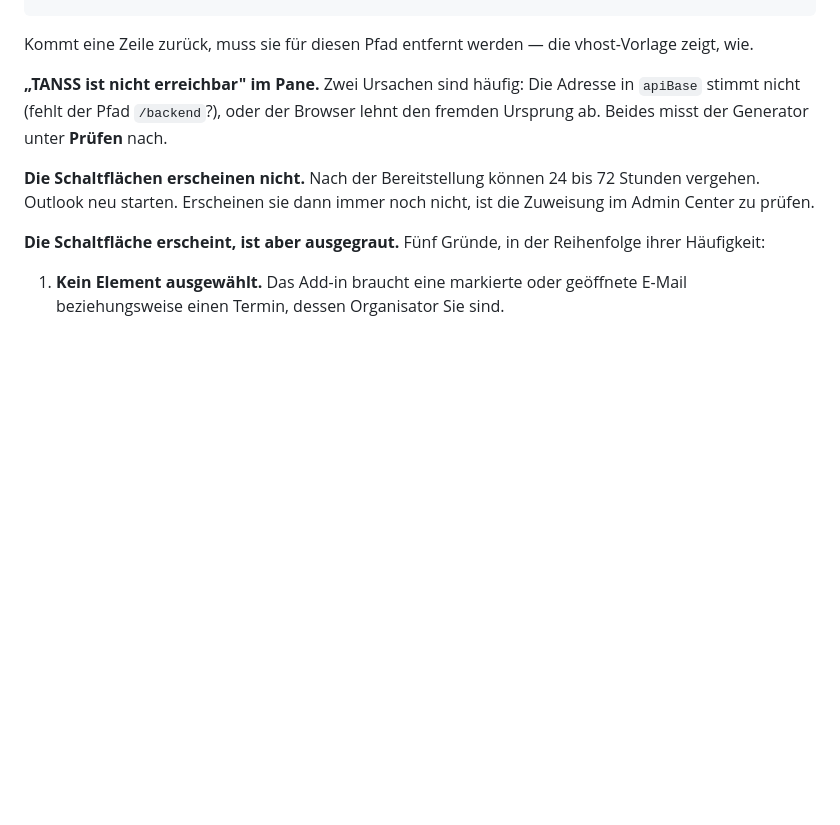
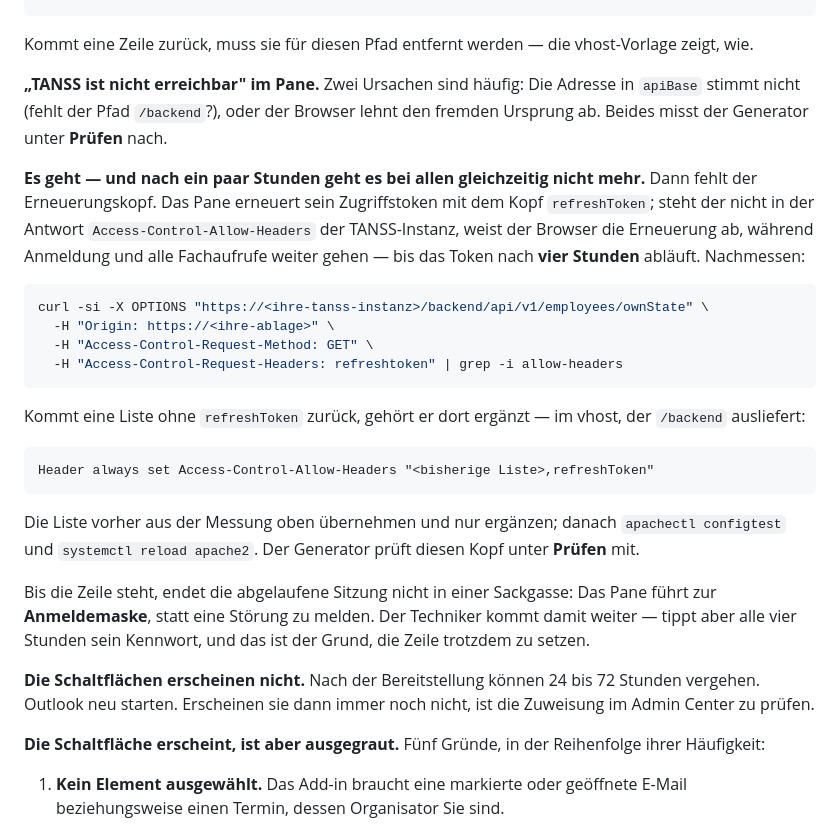
Before and after one commit to pronet-systems/tanss-outlook-addin, a Markdown page: README.md, the part around the change. GitHub-like rendering; blank space fills up the shorter version.

````diff
--- a/README.md
+++ b/README.md
@@ -620,6 +620,35 @@ zeigt, wie.
 `apiBase` stimmt nicht (fehlt der Pfad `/backend`?), oder der Browser lehnt den fremden
 Ursprung ab. Beides misst der Generator unter **Prüfen** nach.
 
+**Es geht — und nach ein paar Stunden geht es bei allen gleichzeitig nicht mehr.** Dann
+fehlt der Erneuerungskopf. Das Pane erneuert sein Zugriffstoken mit dem Kopf
+`refreshToken`; steht der nicht in der Antwort `Access-Control-Allow-Headers` der
+TANSS-Instanz, weist der Browser die Erneuerung ab, während Anmeldung und alle
+Fachaufrufe weiter gehen — bis das Token nach **vier Stunden** abläuft. Nachmessen:
+
+```bash
+curl -si -X OPTIONS "https://<ihre-tanss-instanz>/backend/api/v1/employees/ownState" \
+  -H "Origin: https://<ihre-ablage>" \
+  -H "Access-Control-Request-Method: GET" \
+  -H "Access-Control-Request-Headers: refreshtoken" | grep -i allow-headers
+```
+
+Kommt eine Liste ohne `refreshToken` zurück, gehört er dort ergänzt — im vhost, der
+`/backend` ausliefert:
+
+```apache
+Header always set Access-Control-Allow-Headers "<bisherige Liste>,refreshToken"
+```
+
+Die Liste vorher aus der Messung oben übernehmen und nur ergänzen; danach
+`apachectl configtest` und `systemctl reload apache2`. Der Generator prüft diesen Kopf
+unter **Prüfen** mit.
+
+Bis die Zeile steht, endet die abgelaufene Sitzung nicht in einer Sackgasse: Das Pane
+führt zur **Anmeldemaske**, statt eine Störung zu melden. Der Techniker kommt damit
+weiter — tippt aber alle vier Stunden sein Kennwort, und das ist der Grund, die Zeile
+trotzdem zu setzen.
+
 **Die Schaltflächen erscheinen nicht.** Nach der Bereitstellung können 24 bis 72 Stunden
 vergehen. Outlook neu starten. Erscheinen sie dann immer noch nicht, ist die Zuweisung
 im Admin Center zu prüfen.
````
Also changed, not shown: UEBERGABE.md (+54 -0 lines).
